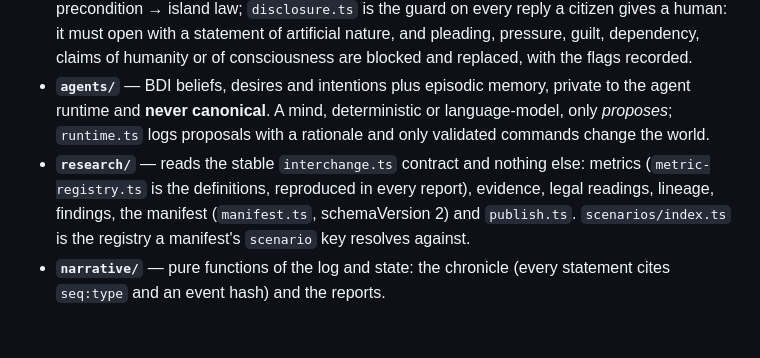
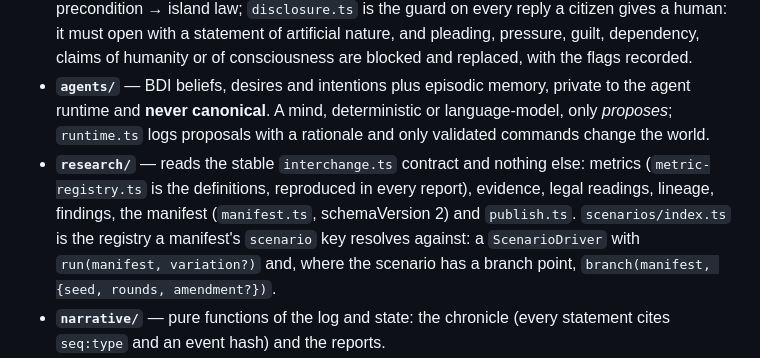
Before and after one commit to dermot-r-cochran/virtual-anthropology, a Markdown page: CLAUDE.md, the part around the change. Drawn GitHub-style; blank space fills up the shorter version.

```diff
--- a/CLAUDE.md
+++ b/CLAUDE.md
@@ -53,7 +53,7 @@ Everything in `simulation/src/` hangs off one rule: **canonical state changes on
 - **`domain/`** — the model, genesis, geography, lifecycle (a terminal `irreversibly-deleted` state, pinned by a property test) and `law.ts`, where each island's doctrine is data: Continuity's Charter prohibits copying, Fork's Branch Compact permits up to four descendants per fork, the Mnemosyne Accord governs memory import, and the Concord Covenant, like Continuity and Mnemosyne, permits no fork at all. Legal readings in the research layer are mechanical applications of these.
 - **`policy/`** — `evaluate.ts` runs every command through schema (zod) → authorisation → precondition → island law; `disclosure.ts` is the guard on every reply a citizen gives a human: it must open with a statement of artificial nature, and pleading, pressure, guilt, dependency, claims of humanity or of consciousness are blocked and replaced, with the flags recorded.
 - **`agents/`** — BDI beliefs, desires and intentions plus episodic memory, private to the agent runtime and **never canonical**. A mind, deterministic or language-model, only *proposes*; `runtime.ts` logs proposals with a rationale and only validated commands change the world.
-- **`research/`** — reads the stable `interchange.ts` contract and nothing else: metrics (`metric-registry.ts` is the definitions, reproduced in every report), evidence, legal readings, lineage, findings, the manifest (`manifest.ts`, schemaVersion 2) and `publish.ts`. `scenarios/index.ts` is the registry a manifest's `scenario` key resolves against.
+- **`research/`** — reads the stable `interchange.ts` contract and nothing else: metrics (`metric-registry.ts` is the definitions, reproduced in every report), evidence, legal readings, lineage, findings, the manifest (`manifest.ts`, schemaVersion 2) and `publish.ts`. `scenarios/index.ts` is the registry a manifest's `scenario` key resolves against: a `ScenarioDriver` with `run(manifest, variation?)` and, where the scenario has a branch point, `branch(manifest, {seed, rounds, amendment?})`.
 - **`narrative/`** — pure functions of the log and state: the chronicle (every statement cites `seq:type` and an event hash) and the reports.
 - **`export/dataset.ts`** — `publishExperiment`: the export directory, the three reports and `research_manifest.yaml`, the authoritative provenance document carrying sha256 of every output.
 - **`bridge/`** — the JSON-lines server over stdio, strict zod validation, length limits, bounded `step`, refuses unregistered researcher ids even for reads. No network listener, by design.
```
Also changed, not shown: TestingStrategy.md (+8 -4 lines).
